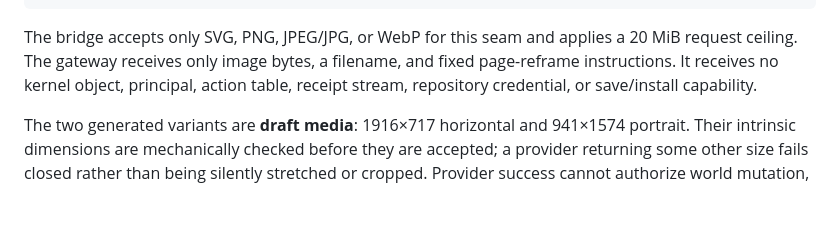
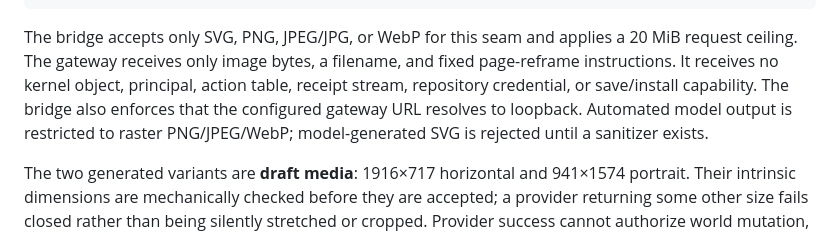
Before and after one commit to PaulTiffany/stickerbook, a Markdown page: SECURITY.md, the part around the change. Rendered like a GitHub page; blank space fills up the shorter version.

Commit message:
Document page image output and loopback restrictions

```diff
--- a/SECURITY.md
+++ b/SECURITY.md
@@ -805,7 +805,9 @@ The bridge accepts only SVG, PNG, JPEG/JPG, or WebP for this seam and applies a
 20 MiB request ceiling. The gateway receives only image bytes, a filename, and
 fixed page-reframe instructions. It receives no kernel object, principal,
 action table, receipt stream, repository credential, or save/install
-capability.
+capability. The bridge also enforces that the configured gateway URL resolves
+to loopback. Automated model output is restricted to raster PNG/JPEG/WebP;
+model-generated SVG is rejected until a sanitizer exists.
 
 The two generated variants are **draft media**: 1916×717 horizontal and
 941×1574 portrait. Their intrinsic dimensions are mechanically checked before
```
